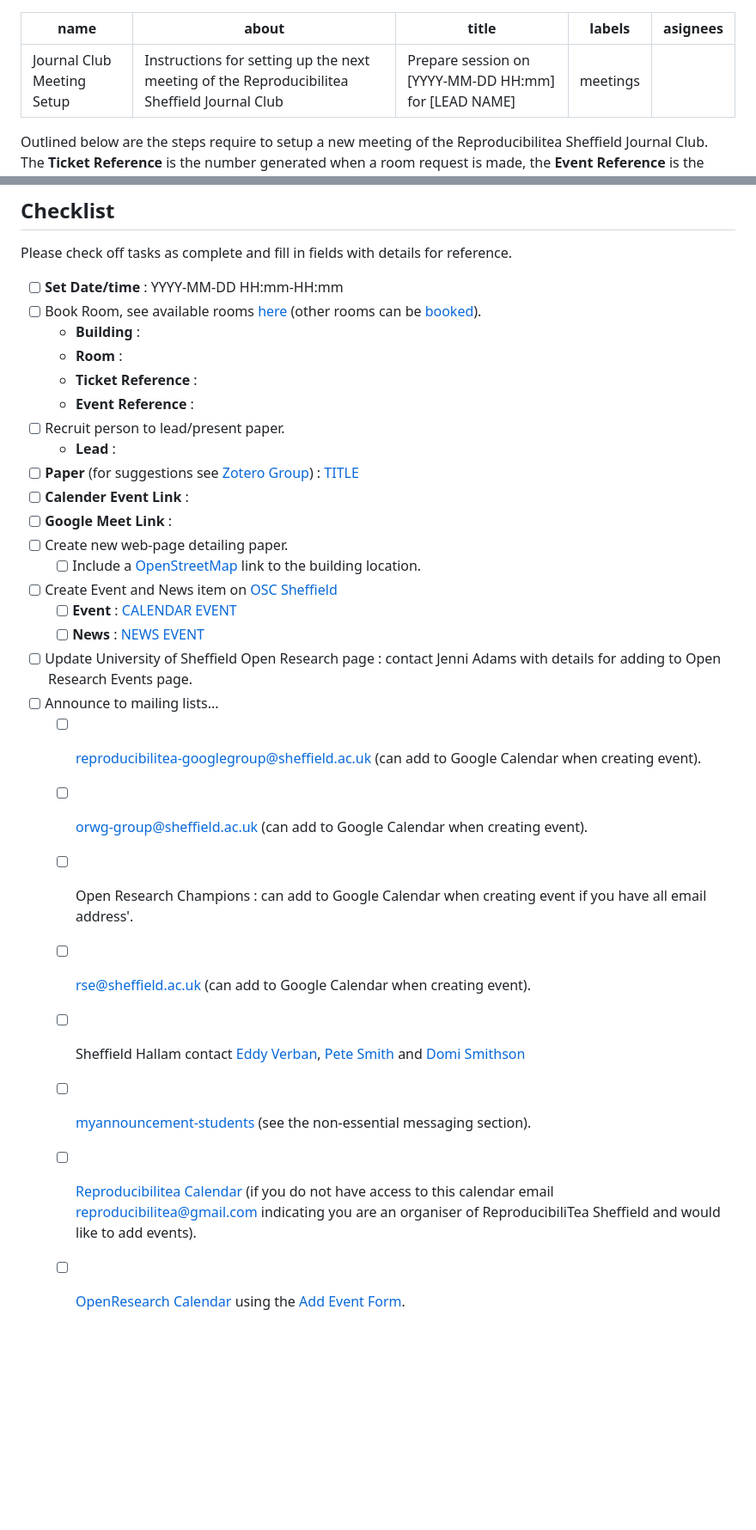
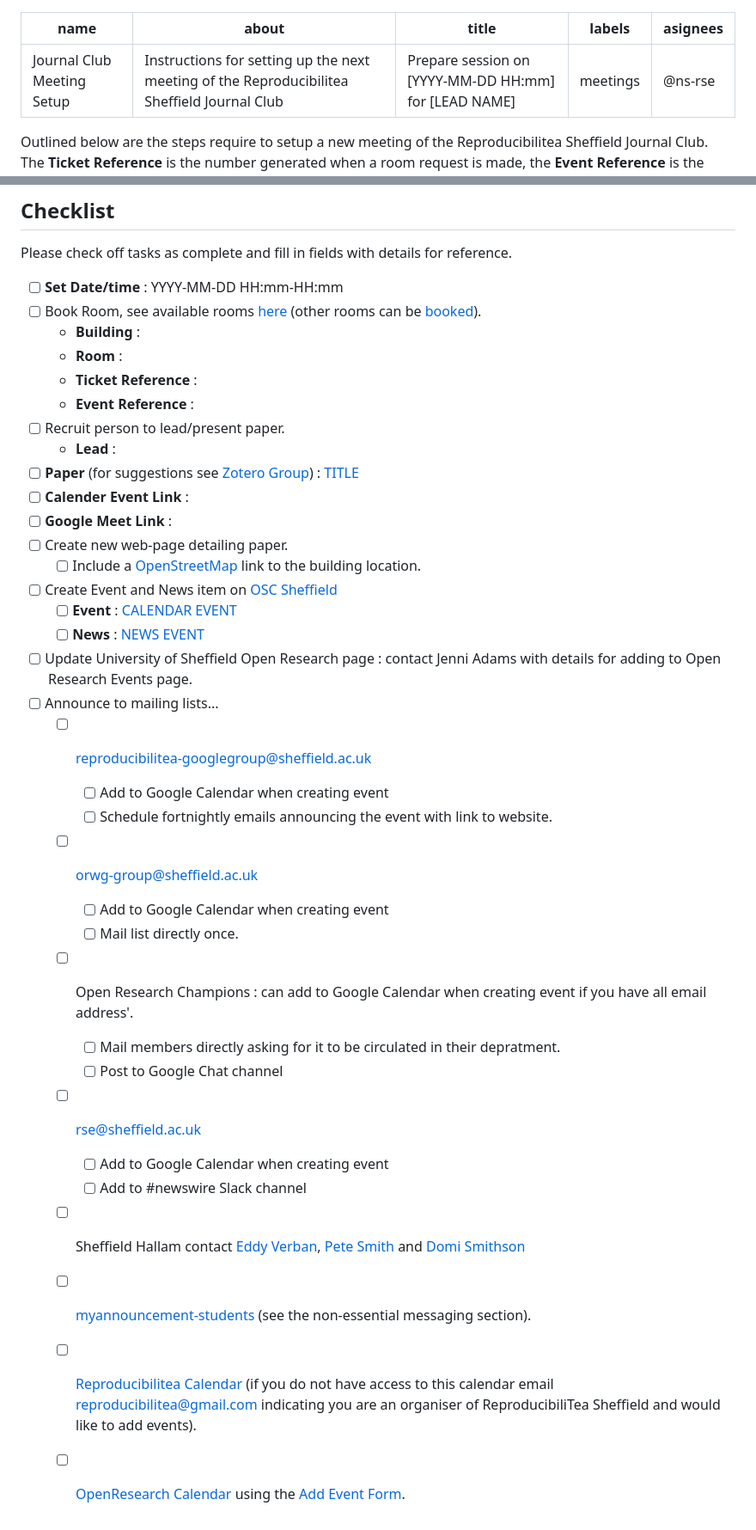
Before and after one commit to Reproducibilitea-Sheffield/Reproducibilitea-Sheffield.github.io, a Markdown page: .github/ISSUE_TEMPLATE/meeting_setup.md, 2 parts joined by grey strips. Shown at 86% size. GitHub-like rendering; blank space fills up the shorter version.

Commit message:
chore: Update setup issue template
Adds more explicit tasks for advertising the event to the multiple target channels.

Also lints the code (but doesn't break long lines which shouldn't be wrapped).

```diff
--- a/.github/ISSUE_TEMPLATE/meeting_setup.md
+++ b/.github/ISSUE_TEMPLATE/meeting_setup.md
@@ -3,7 +3,7 @@ name: Journal Club Meeting Setup
 about: Instructions for setting up the next meeting of the Reproducibilitea Sheffield Journal Club
 title: Prepare session on [YYYY-MM-DD HH:mm] for [LEAD NAME]
 labels: meetings
-asignees: ''
+asignees: '@ns-rse'
 ---
 
 Outlined below are the steps require to setup a new meeting of the Reproducibilitea Sheffield Journal Club. The **Ticket Reference** is the number generated when a room request is made, the **Event Reference** is the number allocated to the event after the room booking has been confirmed.
@@ -28,35 +28,42 @@ Over time more places for announcing the event to will be added.
 
 Please check off tasks as complete and fill in fields with details for reference.
 
-+ [ ] **Set Date/time** : YYYY-MM-DD HH:mm-HH:mm
-+ [ ] Book Room, see available rooms
+- [ ] **Set Date/time** : YYYY-MM-DD HH:mm-HH:mm
+- [ ] Book Room, see available rooms
       [here](https://staff.sheffield.ac.uk/it-services/room-bookings/pooled-meeting-rooms#How%20to%20book%20a%20meeting%20room%20on%20Google%20Calendar) (other rooms can be [booked](https://sites.google.com/sheffield.ac.uk/pooledroomdirectory/home)).
-  + **Building** :
-  + **Room** :
-  + **Ticket Reference** :
-  + **Event Reference** :
-+ [ ] Recruit person to lead/present paper.
-  + **Lead** :
-+ [ ] **Paper** (for suggestions see [Zotero
+  - **Building** :
+  - **Room** :
+  - **Ticket Reference** :
+  - **Event Reference** :
+- [ ] Recruit person to lead/present paper.
+  - **Lead** :
+- [ ] **Paper** (for suggestions see [Zotero
       Group](https://www.zotero.org/groups/2354006/reproducibilitea/library)) : [TITLE](URL)
-+ [ ] **Calender Event Link** :
-+ [ ] **Google Meet Link** :
-+ [ ] Create new web-page detailing paper.
-  + [ ] Include a [OpenStreetMap](https://openstreetmap.org) link to the building location.
-+ [ ] Create Event and News item on [OSC Sheffield](https://osc-international.com/osc-sheffield/)
-  + [ ] **Event** : [CALENDAR EVENT](URL)
-  + [ ] **News** : [NEWS EVENT](URL)
-+ [ ] Update University of Sheffield Open Research page : contact Jenni Adams with details for adding to Open Research
+- [ ] **Calender Event Link** :
+- [ ] **Google Meet Link** :
+- [ ] Create new web-page detailing paper.
+  - [ ] Include a [OpenStreetMap](https://openstreetmap.org) link to the building location.
+- [ ] Create Event and News item on [OSC Sheffield](https://osc-international.com/osc-sheffield/)
+  - [ ] **Event** : [CALENDAR EVENT](URL)
+  - [ ] **News** : [NEWS EVENT](URL)
+- [ ] Update University of Sheffield Open Research page : contact Jenni Adams with details for adding to Open Research
       Events page.
-+ [ ] Announce to mailing lists...
-  + [ ] [reproducibilitea-googlegroup@sheffield.ac.uk](mailto:reproducibilitea-googlegroup@sheffield.ac.uk)  (can add to
-        Google Calendar when creating event).
-  + [ ] [orwg-group@sheffield.ac.uk](mailto:orwg-group@sheffield.ac.uk) (can add to Google Calendar when creating event).
-  + [ ] Open Research Champions : can add to Google Calendar when creating event if you have all email address'.
-  + [ ] [rse@sheffield.ac.uk](mailto:rse@sheffield.ac.uk)  (can add to Google Calendar when creating event).
-  + [ ] Sheffield Hallam contact [Eddy Verban](mailto:E.Verbaan@shu.ac.uk), [Pete Smith](mailto:P.R.Smith@shu.ac.uk) and
+- [ ] Announce to mailing lists...
+  - [ ] [reproducibilitea-googlegroup@sheffield.ac.uk](mailto:reproducibilitea-googlegroup@sheffield.ac.uk)
+    - [ ] Add to Google Calendar when creating event
+    - [ ] Schedule fortnightly emails announcing the event with link to website.
+  - [ ] [orwg-group@sheffield.ac.uk](mailto:orwg-group@sheffield.ac.uk)
+    - [ ] Add to Google Calendar when creating event
+    - [ ] Mail list directly once.
+  - [ ] Open Research Champions : can add to Google Calendar when creating event if you have all email address'.
+    - [ ] Mail members directly asking for it to be circulated in their depratment.
+    - [ ] Post to Google Chat channel
+  - [ ] [rse@sheffield.ac.uk](mailto:rse@sheffield.ac.uk)
+    - [ ] Add to Google Calendar when creating event
+    - [ ] Add to \#newswire Slack channel
+  - [ ] Sheffield Hallam contact [Eddy Verban](mailto:E.Verbaan@shu.ac.uk), [Pete Smith](mailto:P.R.Smith@shu.ac.uk) and
         [Domi Smithson](mailto:d.smithson@shu.ac.uk)
-  + [ ] [myannouncement-students](https://staff.sheffield.ac.uk/marketing-comms/guidance/myannouncement-students) (see
+  - [ ] [myannouncement-students](https://staff.sheffield.ac.uk/marketing-comms/guidance/myannouncement-students) (see
         the non-essential messaging section).
-  + [ ] [Reproducibilitea Calendar](https://reproducibilitea.org/calendar) (if you do not have access to this calendar email [reproducibilitea@gmail.com](mailto:reproducibilitea@gmail.com) indicating you are an organiser of ReproducibiliTea Sheffield and would like to add events).
-  + [ ] [OpenResearch Calendar](https://openresearchcalendar.org/calendar/) using the [Add Event Form](https://openresearchcalendar.org/add-event).
+  - [ ] [Reproducibilitea Calendar](https://reproducibilitea.org/calendar) (if you do not have access to this calendar email [reproducibilitea@gmail.com](mailto:reproducibilitea@gmail.com) indicating you are an organiser of ReproducibiliTea Sheffield and would like to add events).
+  - [ ] [OpenResearch Calendar](https://openresearchcalendar.org/calendar/) using the [Add Event Form](https://openresearchcalendar.org/add-event).
```
